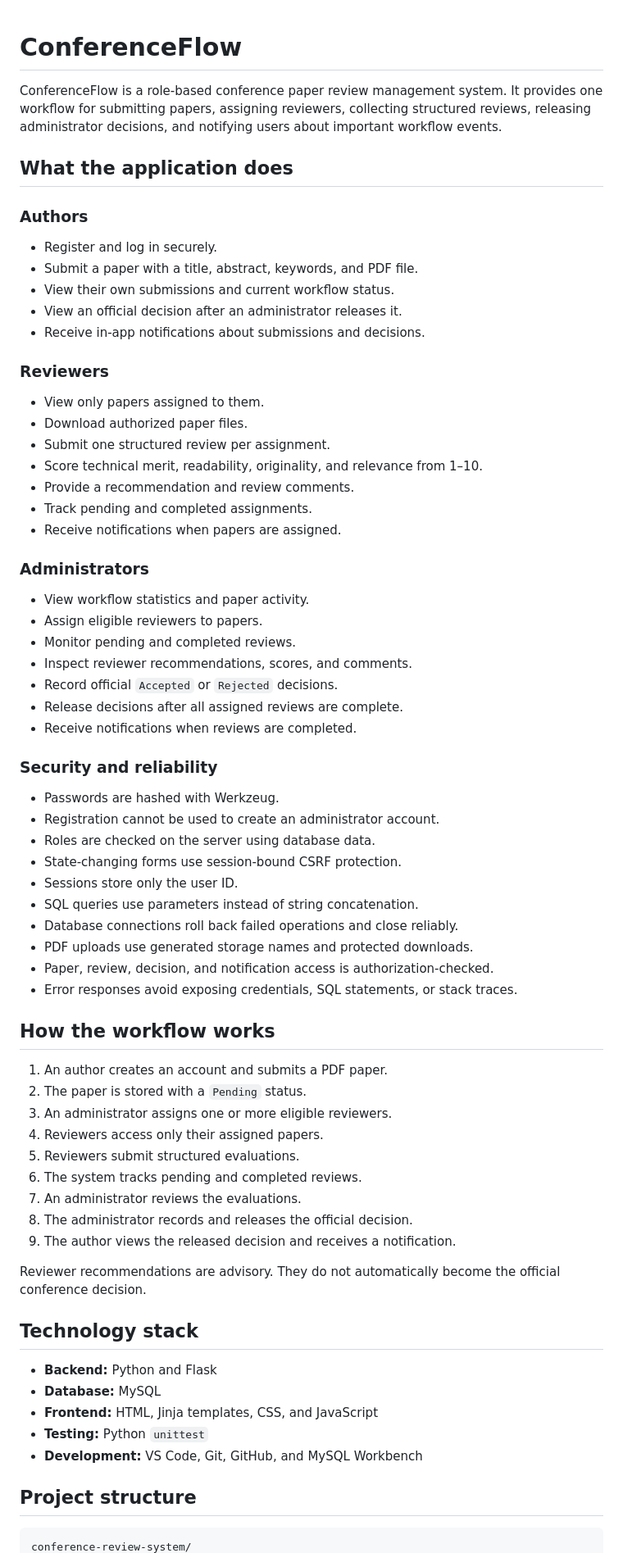
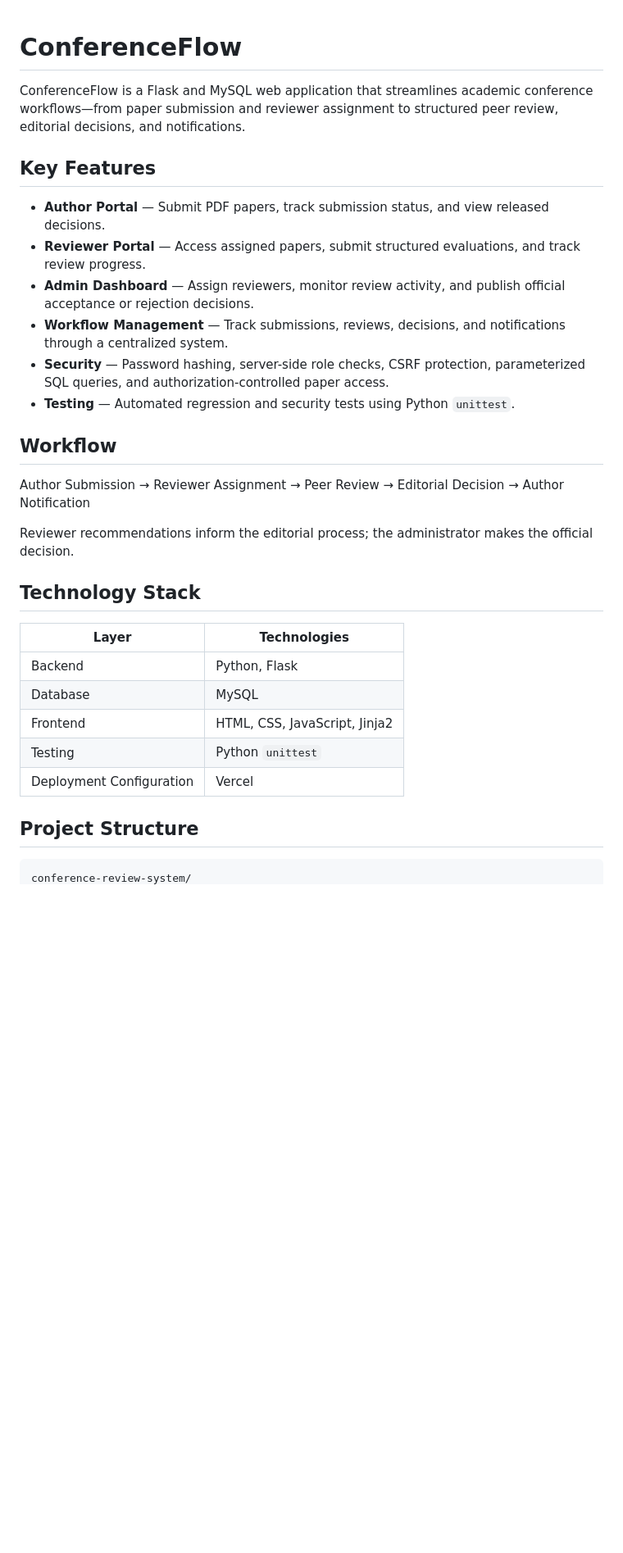
Before and after one commit to sakshishewale01/conference-review-system, a Markdown page: README.md, the part around one of its changes. Shown at 82% size. Drawn GitHub-style; blank space fills up the shorter version.

````diff
--- a/README.md
+++ b/README.md
@@ -1,78 +1,34 @@
+
 # ConferenceFlow
 
-ConferenceFlow is a role-based conference paper review management system.
-It provides one workflow for submitting papers, assigning reviewers,
-collecting structured reviews, releasing administrator decisions, and
-notifying users about important workflow events.
+ConferenceFlow is a Flask and MySQL web application that streamlines academic conference workflows—from paper submission and reviewer assignment to structured peer review, editorial decisions, and notifications.
 
+## Key Features
 
-## What the application does
+- **Author Portal** — Submit PDF papers, track submission status, and view released decisions.
+- **Reviewer Portal** — Access assigned papers, submit structured evaluations, and track review progress.
+- **Admin Dashboard** — Assign reviewers, monitor review activity, and publish official acceptance or rejection decisions.
+- **Workflow Management** — Track submissions, reviews, decisions, and notifications through a centralized system.
+- **Security** — Password hashing, server-side role checks, CSRF protection, parameterized SQL queries, and authorization-controlled paper access.
+- **Testing** — Automated regression and security tests using Python `unittest`.
 
-### Authors
+## Workflow
 
-- Register and log in securely.
-- Submit a paper with a title, abstract, keywords, and PDF file.
-- View their own submissions and current workflow status.
-- View an official decision after an administrator releases it.
-- Receive in-app notifications about submissions and decisions.
+<escape>Author Submission → Reviewer Assignment → Peer Review → Editorial Decision → Author Notification</escape>
 
-### Reviewers
+Reviewer recommendations inform the editorial process; the administrator makes the official decision.
 
-- View only papers assigned to them.
-- Download authorized paper files.
-- Submit one structured review per assignment.
-- Score technical merit, readability, originality, and relevance from 1–10.
-- Provide a recommendation and review comments.
-- Track pending and completed assignments.
-- Receive notifications when papers are assigned.
+## Technology Stack
 
-### Administrators
+| Layer | Technologies |
+|---|---|
+| Backend | Python, Flask |
+| Database | MySQL |
+| Frontend | HTML, CSS, JavaScript, Jinja2 |
+| Testing | Python `unittest` |
+| Deployment Configuration | Vercel |
 
-- View workflow statistics and paper activity.
-- Assign eligible reviewers to papers.
-- Monitor pending and completed reviews.
-- Inspect reviewer recommendations, scores, and comments.
-- Record official `Accepted` or `Rejected` decisions.
-- Release decisions after all assigned reviews are complete.
-- Receive notifications when reviews are completed.
-
-### Security and reliability
-
-- Passwords are hashed with Werkzeug.
-- Registration cannot be used to create an administrator account.
-- Roles are checked on the server using database data.
-- State-changing forms use session-bound CSRF protection.
-- Sessions store only the user ID.
-- SQL queries use parameters instead of string concatenation.
-- Database connections roll back failed operations and close reliably.
-- PDF uploads use generated storage names and protected downloads.
-- Paper, review, decision, and notification access is authorization-checked.
-- Error responses avoid exposing credentials, SQL statements, or stack traces.
-
-## How the workflow works
-
-1. An author creates an account and submits a PDF paper.
-2. The paper is stored with a `Pending` status.
-3. An administrator assigns one or more eligible reviewers.
-4. Reviewers access only their assigned papers.
-5. Reviewers submit structured evaluations.
-6. The system tracks pending and completed reviews.
-7. An administrator reviews the evaluations.
-8. The administrator records and releases the official decision.
-9. The author views the released decision and receives a notification.
-
-Reviewer recommendations are advisory. They do not automatically become the
-official conference decision.
-
-## Technology stack
-
-- **Backend:** Python and Flask
-- **Database:** MySQL
-- **Frontend:** HTML, Jinja templates, CSS, and JavaScript
-- **Testing:** Python `unittest`
-- **Development:** VS Code, Git, GitHub, and MySQL Workbench
-
-## Project structure
+## Project Structure
 
 ```text
 conference-review-system/
````
Also changed, not shown: other parts of README.md (+43 -94 lines).
